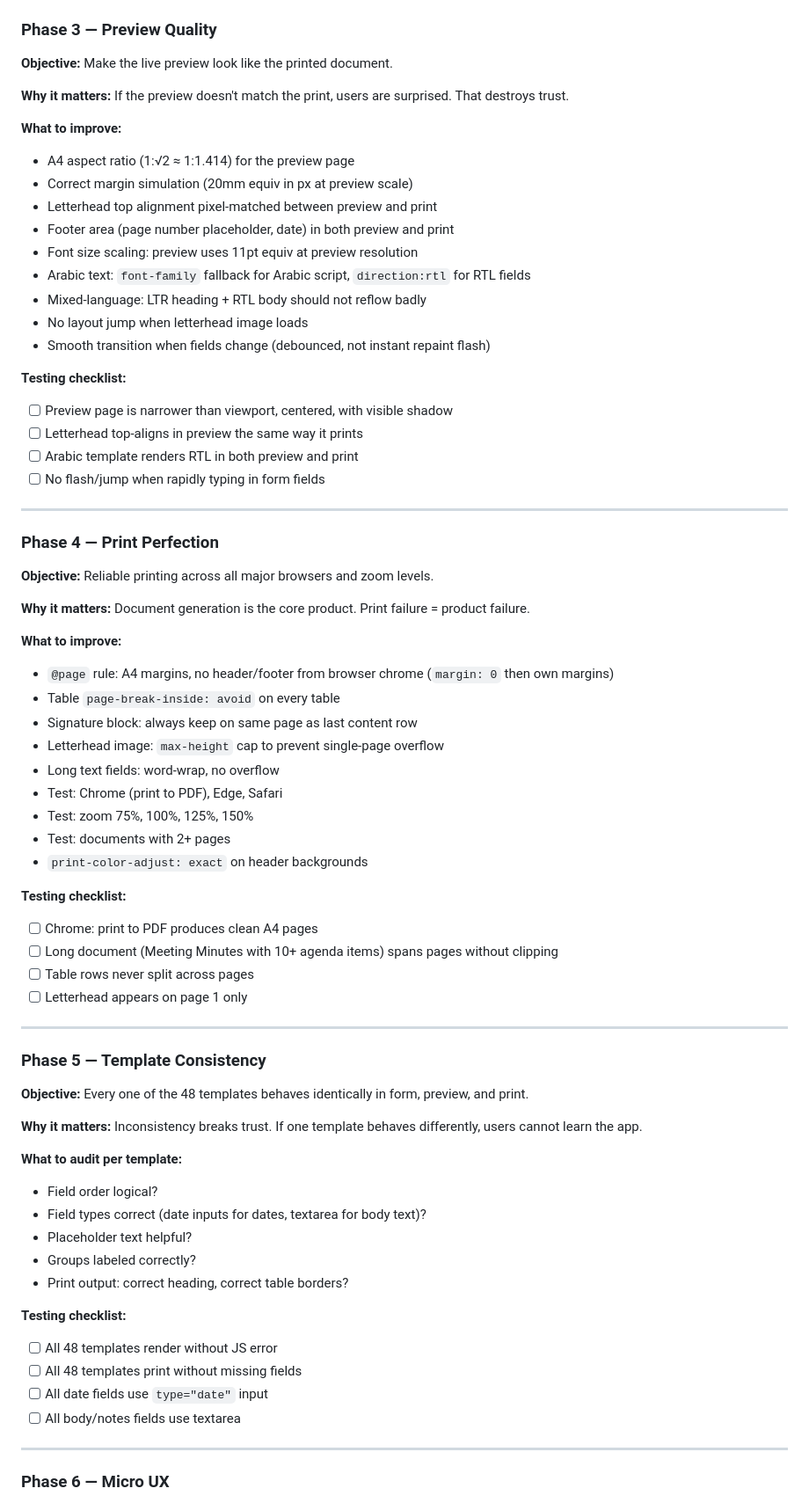
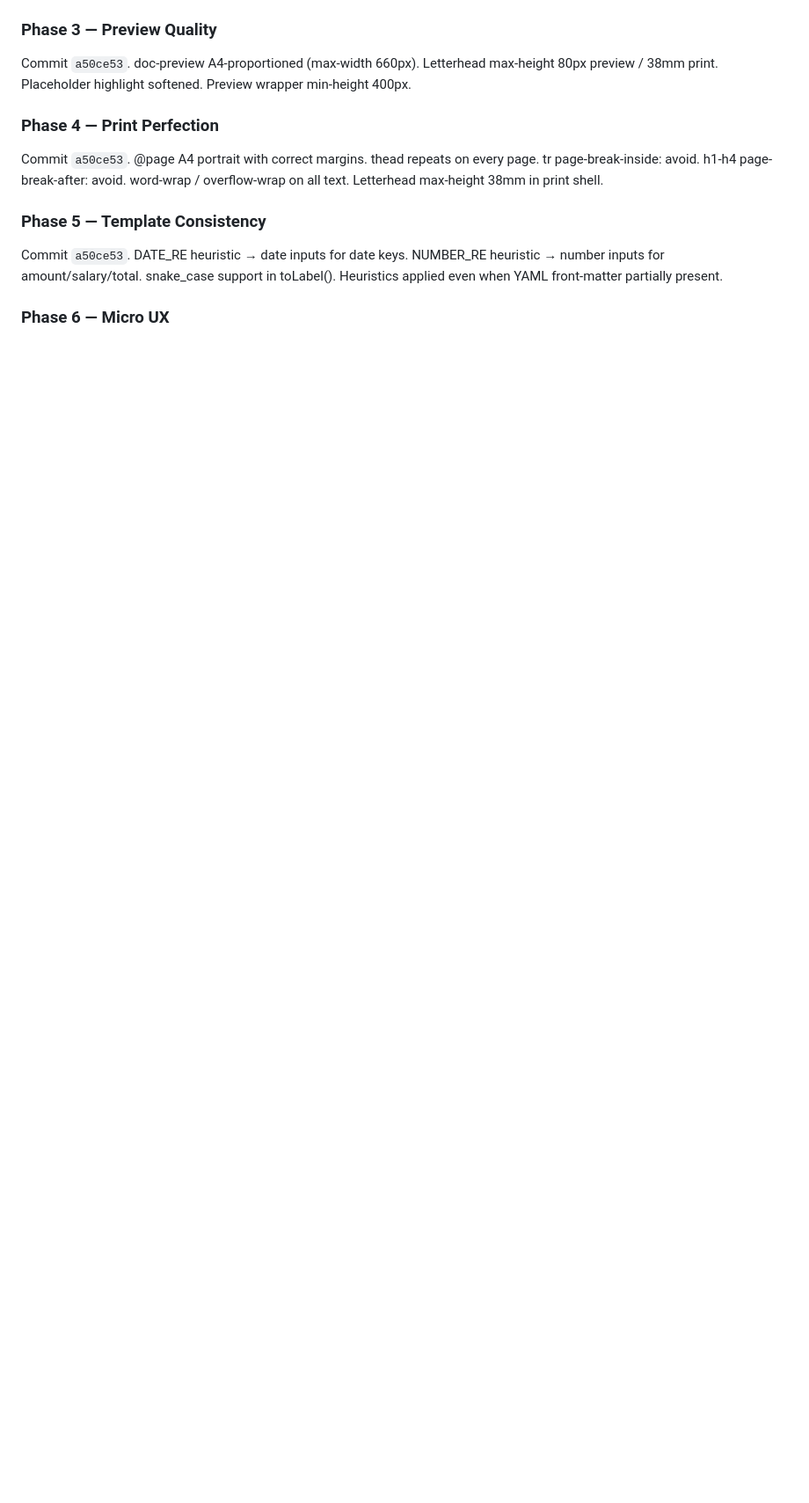
Before and after one commit to c6ktjyys4r-oss/documents, a Markdown page: ROADMAP_NEXT.md, the part around one of its changes. Shown at 88% size. GitHub-like rendering; blank space fills up the shorter version.

```diff
--- a/ROADMAP_NEXT.md
+++ b/ROADMAP_NEXT.md
@@ -139,73 +80,11 @@ Everything else — workflow, forms, navigation, document quality, preview, prin
 
 ### Phase 3 — Preview Quality
-
-**Objective:** Make the live preview look like the printed document.
-
-**Why it matters:** If the preview doesn't match the print, users are surprised. That destroys trust.
-
-**What to improve:**
-- A4 aspect ratio (1:√2 ≈ 1:1.414) for the preview page
-- Correct margin simulation (20mm equiv in px at preview scale)
-- Letterhead top alignment pixel-matched between preview and print
-- Footer area (page number placeholder, date) in both preview and print
-- Font size scaling: preview uses 11pt equiv at preview resolution
-- Arabic text: `font-family` fallback for Arabic script, `direction:rtl` for RTL fields
-- Mixed-language: LTR heading + RTL body should not reflow badly
-- No layout jump when letterhead image loads
-- Smooth transition when fields change (debounced, not instant repaint flash)
-
-**Testing checklist:**
-- [ ] Preview page is narrower than viewport, centered, with visible shadow
-- [ ] Letterhead top-aligns in preview the same way it prints
-- [ ] Arabic template renders RTL in both preview and print
-- [ ] No flash/jump when rapidly typing in form fields
-
----
+Commit `a50ce53`. doc-preview A4-proportioned (max-width 660px). Letterhead max-height 80px preview / 38mm print. Placeholder highlight softened. Preview wrapper min-height 400px.
 
 ### Phase 4 — Print Perfection
-
-**Objective:** Reliable printing across all major browsers and zoom levels.
-
-**Why it matters:** Document generation is the core product. Print failure = product failure.
-
-**What to improve:**
-- `@page` rule: A4 margins, no header/footer from browser chrome (`margin: 0` then own margins)
-- Table `page-break-inside: avoid` on every table
-- Signature block: always keep on same page as last content row
-- Letterhead image: `max-height` cap to prevent single-page overflow
-- Long text fields: word-wrap, no overflow
-- Test: Chrome (print to PDF), Edge, Safari
-- Test: zoom 75%, 100%, 125%, 150%
-- Test: documents with 2+ pages
-- `print-color-adjust: exact` on header backgrounds
-
-**Testing checklist:**
-- [ ] Chrome: print to PDF produces clean A4 pages
-- [ ] Long document (Meeting Minutes with 10+ agenda items) spans pages without clipping
-- [ ] Table rows never split across pages
-- [ ] Letterhead appears on page 1 only
-
----
+Commit `a50ce53`. @page A4 portrait with correct margins. thead repeats on every page. tr page-break-inside: avoid. h1-h4 page-break-after: avoid. word-wrap / overflow-wrap on all text. Letterhead max-height 38mm in print shell.
 
 ### Phase 5 — Template Consistency
-
-**Objective:** Every one of the 48 templates behaves identically in form, preview, and print.
-
-**Why it matters:** Inconsistency breaks trust. If one template behaves differently, users cannot learn the app.
-
-**What to audit per template:**
-- Field order logical?
-- Field types correct (date inputs for dates, textarea for body text)?
-- Placeholder text helpful?
-- Groups labeled correctly?
-- Print output: correct heading, correct table borders?
-
-**Testing checklist:**
-- [ ] All 48 templates render without JS error
-- [ ] All 48 templates print without missing fields
-- [ ] All date fields use `type="date"` input
-- [ ] All body/notes fields use textarea
-
----
+Commit `a50ce53`. DATE_RE heuristic → date inputs for date keys. NUMBER_RE heuristic → number inputs for amount/salary/total. snake_case support in toLabel(). Heuristics applied even when YAML front-matter partially present.
 
 ### Phase 6 — Micro UX
```
Also changed, not shown: other parts of ROADMAP_NEXT.md (+72 -170 lines).
